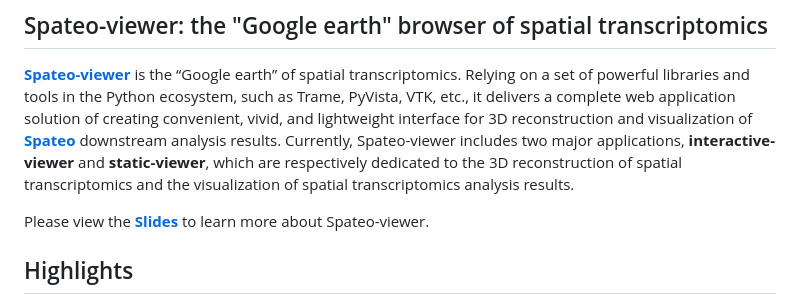
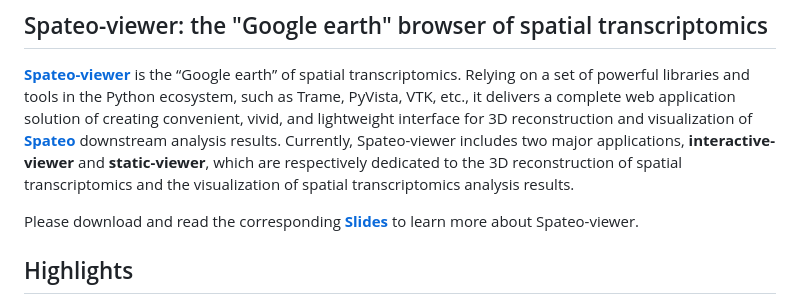
Before and after one commit to aristoteleo/spateo-viewer, a Markdown page: README.md, the part around the change. Drawn GitHub-style.

```diff
--- a/README.md
+++ b/README.md
@@ -11,7 +11,7 @@ visualization of [**Spateo**](https://github.com/aristoteleo/spateo-release) dow
 Spateo-viewer includes two major applications, **interactive-viewer** and **static-viewer**, which are respectively
 dedicated to the 3D reconstruction of spatial transcriptomics and the visualization of spatial transcriptomics analysis results.
 
-Please view the [**Slides**](https://github.com/aristoteleo/spateo-viewer/blob/main/usage/spateo-viewer.pdf) to learn more about Spateo-viewer.
+Please download and read the corresponding [**Slides**](https://github.com/aristoteleo/spateo-viewer/blob/main/usage/spateo-viewer.pdf) to learn more about Spateo-viewer.
 
 ## Highlights
 
```
